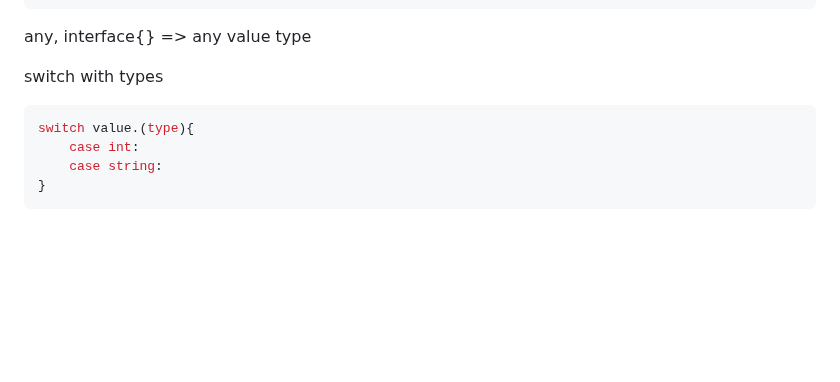
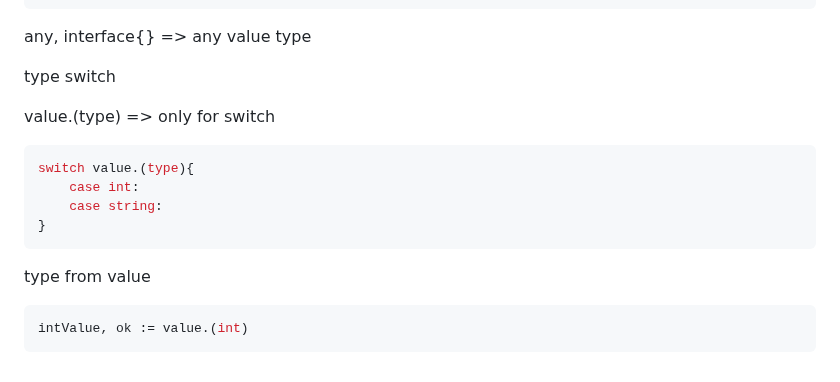
Before and after one commit to htutwaiphyoe/mastering-go, a Markdown page: the-complete-guide/README.md, the part around the change. GitHub-like rendering; blank space fills up the shorter version.

Commit message:
feat(the-complete-guide): type from value

````diff
--- a/the-complete-guide/README.md
+++ b/the-complete-guide/README.md
@@ -253,7 +253,9 @@ type B interface{
 
 any, interface{} => any value type
 
-switch with types
+type switch
+
+value.(type) => only for switch
 
 ```go
 switch value.(type){
@@ -261,3 +263,9 @@ switch value.(type){
     case string:
 }
 ```
+
+type from value
+
+```go
+intValue, ok := value.(int)
+```
````
